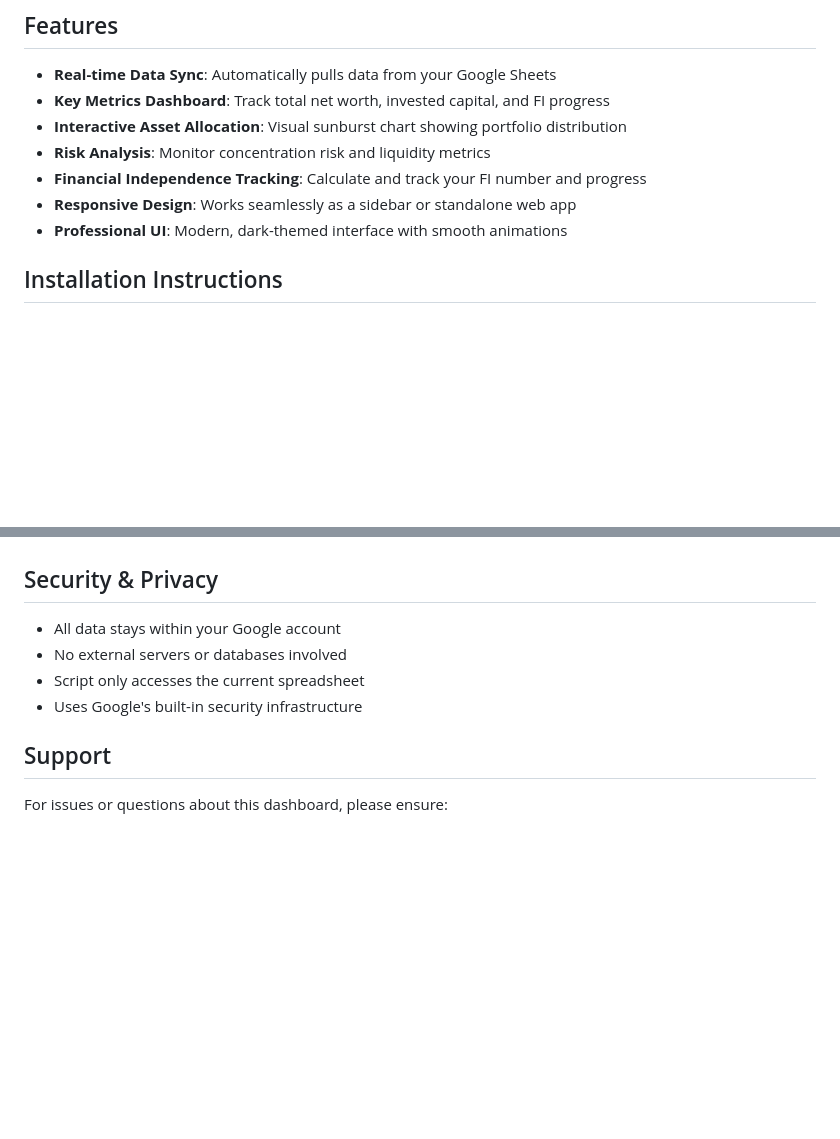
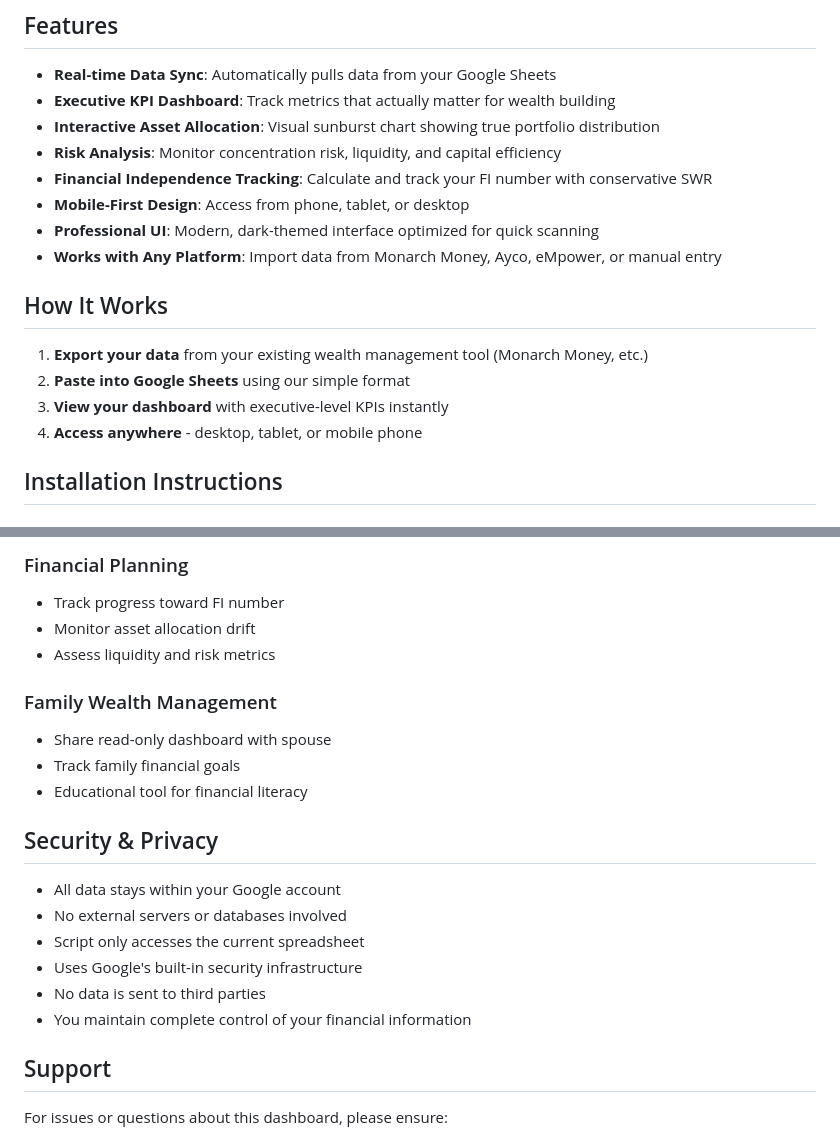
Before and after one commit to mbettan/wealth-dashboard, a Markdown page: README.md, 2 parts joined by grey strips. Drawn GitHub-style; blank space fills up the shorter version.

```diff
--- a/README.md
+++ b/README.md
@@ -11,12 +36,20 @@ This dashboard transforms your financial data from a Google Sheets spreadsheet i
 ## Features
 
 - **Real-time Data Sync**: Automatically pulls data from your Google Sheets
-- **Key Metrics Dashboard**: Track total net worth, invested capital, and FI progress
-- **Interactive Asset Allocation**: Visual sunburst chart showing portfolio distribution
-- **Risk Analysis**: Monitor concentration risk and liquidity metrics
-- **Financial Independence Tracking**: Calculate and track your FI number and progress
-- **Responsive Design**: Works seamlessly as a sidebar or standalone web app
-- **Professional UI**: Modern, dark-themed interface with smooth animations
+- **Executive KPI Dashboard**: Track metrics that actually matter for wealth building
+- **Interactive Asset Allocation**: Visual sunburst chart showing true portfolio distribution
+- **Risk Analysis**: Monitor concentration risk, liquidity, and capital efficiency
+- **Financial Independence Tracking**: Calculate and track your FI number with conservative SWR
+- **Mobile-First Design**: Access from phone, tablet, or desktop
+- **Professional UI**: Modern, dark-themed interface optimized for quick scanning
+- **Works with Any Platform**: Import data from Monarch Money, Ayco, eMpower, or manual entry
+
+## How It Works
+
+1. **Export your data** from your existing wealth management tool (Monarch Money, etc.)
+2. **Paste into Google Sheets** using our simple format
+3. **View your dashboard** with executive-level KPIs instantly
+4. **Access anywhere** - desktop, tablet, or mobile phone
 
 ## Installation Instructions
 
@@ -186,9 +278,21 @@ Visual breakdown of your invested portfolio across:
+### Financial Planning
+- Track progress toward FI number
+- Monitor asset allocation drift
+- Assess liquidity and risk metrics
+
+### Family Wealth Management
+- Share read-only dashboard with spouse
+- Track family financial goals
+- Educational tool for financial literacy
+
 ## Security & Privacy
 
 - All data stays within your Google account
 - No external servers or databases involved
 - Script only accesses the current spreadsheet
 - Uses Google's built-in security infrastructure
+- No data is sent to third parties
+- You maintain complete control of your financial information
 
 ## Support
 
```
Also changed, not shown: other parts of README.md (+85 -1 lines), demo.png (added).
